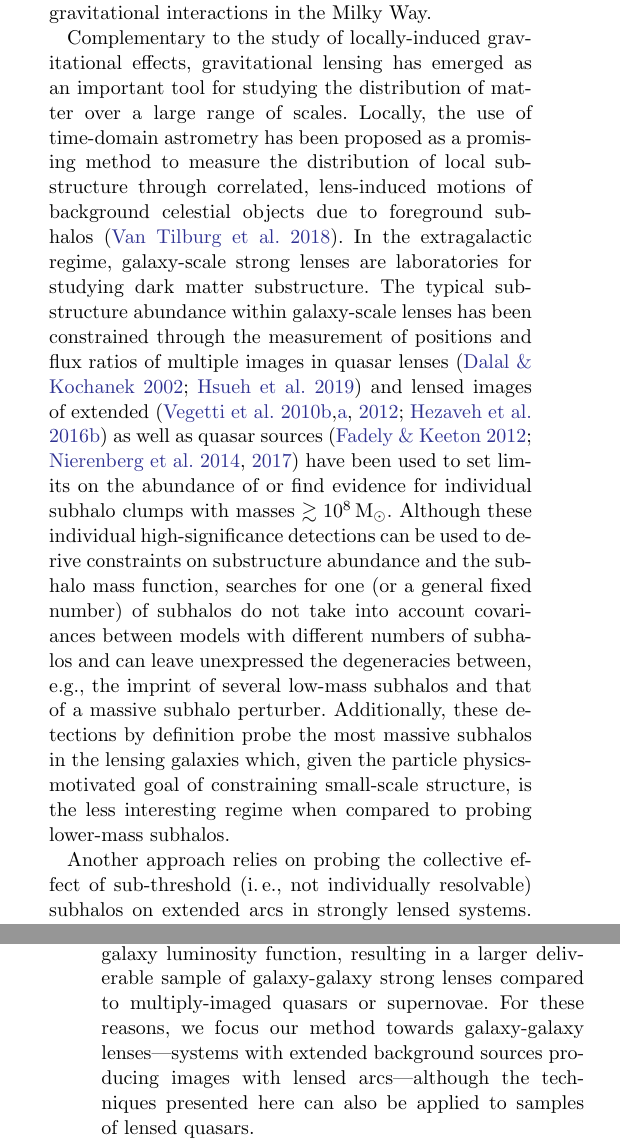
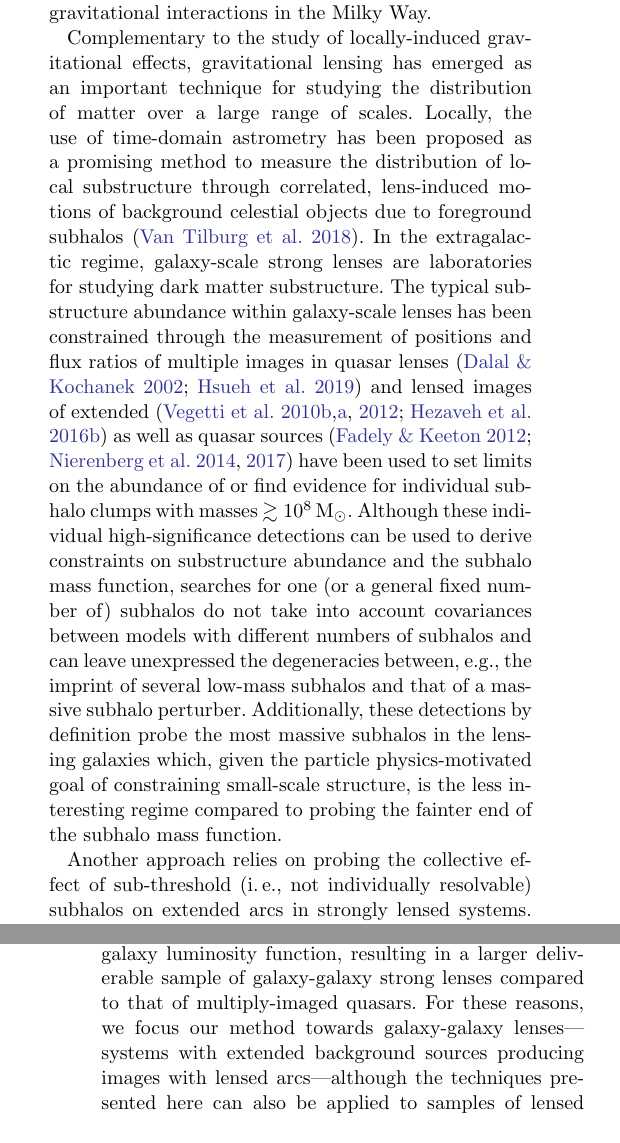
Before and after one commit to smsharma/mining-for-substructure-lens, a LaTeX paper (draft/lensing-lfi.tex): two parts of the columns of pages 2 and 4 of 22, joined at a grey line, cut so that both start at the same text. Compiled offline with pdfLaTeX.

Commit message:
Minor changes to introduction and formalism sections

```diff
--- a/draft/lensing-lfi.tex
+++ b/draft/lensing-lfi.tex
@@ -62,9 +62,9 @@ Dark matter (DM) accounts for nearly a quarter of the energy budget of the Unive
 
 An alternative and complementary approach involves studying dark matter directly through its irreducible gravitational interactions. The concordance $\Lambda$ Cold Dark Matter (\lcdm) framework of non-relativistic, collisionless dark matter particles provides an excellent description of the observed distribution of matter on large scales. However, many well-motivated models predict deviations from \lcdm on smaller scales. Fundamental dark matter microphysical properties such as its particle mass and self-interaction cross-section can imprint themselves onto its macroscopic distribution in ways that can be probed by current and future experiments~\citep{1712.06615,2019arXiv190201055D,1903.04742}. As a motivating example, if dark matter has a significant free-streaming length, this would lead to its early decoupling from the cosmic plasma and an underabundance of lower-mass subhalos today~\citep{1983ApJ...274..443B,2001ApJ...556...93B,astro-ph/0004381,0807.0622,1008.0992}. Dark matter self-interactions~\citep{astro-ph/9909386,astro-ph/0006134,astro-ph/0006218,astro-ph/0205322,1201.5892,1208.3026,1211.6426,1311.6524,1508.03339,1611.02716,1609.08626,1805.03203,1904.10539,1901.00499,1903.01469} and dissipative dynamics in the dark sector~\citep{1303.1521,1702.05482,1706.04195,1707.03829} are examples of scenarios that would modify the structure of the subhalo density profiles in addition to possibly depressing the abundance of lower-mass halos as compared to CDM predictions in the latter case~\citep{1405.2075,1412.4905,1512.05349}.
 
-There exist several avenues for probing the distribution of dark matter on small scales. While the detection of ultrafaint dwarf galaxies through the study of stellar overdensities and kinematics~\citep{0706.2687,1503.02079,1503.02584,1508.03622} can be used to make statements about the underlying dark matter properties, theoretical uncertainties in the connection between stellar and halo masses~\citep{1809.05542,1804.03097} and the effect of baryons on the satellite galaxy population~\citep{1608.01849,1701.03792,1812.00044,1811.11791} pose a challenge. Furthermore, suppressed star formation in smaller halos means that there exists a threshold ($\lesssim 10^8\,\mathrm{M}_\odot$) below which subhalos are expected to be mostly dark and devoid of baryonic activity~\citep{1992MNRAS.256P..43E,1611.02281,1607.03127}. This makes studying the imprint of gravitational interactions the \emph{only} viable avenue for probing substructure at smaller scales. In this spirit, the study of subhalo-induced perturbations to the kinematic phase-space distribution in cold stellar streams~\citep{astro-ph/9807243,1109.6022,1303.4342,1804.06854,1811.03631}, and in Galactic stellar fields~\citep{1711.03554} have been proposed as methods to look for low-mass subhalos through their gravitational interactions in the Milky Way.
+There exist several avenues for probing the distribution of dark matter on small scales. While the detection of ultrafaint dwarf galaxies through the study of stellar overdensities and kinematics~\citep{0706.2687,1503.02079,1503.02584,1508.03622} can be used to make statements about the underlying dark matter properties, theoretical uncertainties in the connection between stellar and halo properties~\citep{1809.05542,1804.03097} and the effect of baryons on the satellite galaxy population~\citep{1608.01849,1701.03792,1812.00044,1811.11791} pose a challenge. Furthermore, suppressed star formation in smaller halos means that there exists a threshold ($\lesssim 10^8\,\mathrm{M}_\odot$) below which subhalos are expected to be mostly dark and devoid of baryonic activity~\citep{1992MNRAS.256P..43E,1611.02281,1607.03127}. This makes studying the imprint of gravitational interactions the \emph{only} viable avenue for probing substructure at smaller scales. In this spirit, the study of subhalo-induced perturbations to the kinematic phase-space distribution in cold stellar streams~\citep{astro-ph/9807243,1109.6022,1303.4342,1804.06854,1811.03631}, and in Galactic stellar fields~\citep{1711.03554} have been proposed as methods to look for low-mass subhalos through their gravitational interactions in the Milky Way.
 
-Complementary to the study of locally-induced gravitational effects, gravitational lensing has emerged as an important tool for studying the distribution of matter over a large range of scales. Locally, the use of time-domain astrometry has been proposed as a promising method to measure the distribution of local substructure through correlated, lens-induced motions of background celestial objects due to foreground subhalos~\citep{2018JCAP...07..041V}. In the extragalactic regime, galaxy-scale strong lenses are laboratories for studying dark matter substructure. The typical substructure abundance within galaxy-scale lenses has been constrained through the measurement of positions and flux ratios of multiple images in quasar lenses~\citep{2002ApJ...572...25D,2019arXiv190504182H} and lensed images of extended~\citep{0910.0760,1002.4708,1201.3643,1601.01388} as well as quasar sources~\citep{1109.0548,1402.1496,1701.05188} have been used to set limits on the abundance of or find evidence for individual subhalo clumps with masses $\gtrsim 10^8\,\mathrm{M}_\odot$. Although these individual high-significance detections can be used to derive constraints on substructure abundance and the subhalo mass function, searches for one (or a general fixed number) of subhalos do not take into account covariances between models with different numbers of subhalos and can leave unexpressed the degeneracies between, e.g., the imprint of several low-mass subhalos and that of a massive subhalo perturber. Additionally, these detections by definition probe the most massive subhalos in the lensing galaxies which, given the particle physics-motivated goal of constraining small-scale structure, is the less interesting regime when compared to probing lower-mass subhalos.
+Complementary to the study of locally-induced gravitational effects, gravitational lensing has emerged as an important technique for studying the distribution of matter over a large range of scales. Locally, the use of time-domain astrometry has been proposed as a promising method to measure the distribution of local substructure through correlated, lens-induced motions of background celestial objects due to foreground subhalos~\citep{2018JCAP...07..041V}. In the extragalactic regime, galaxy-scale strong lenses are laboratories for studying dark matter substructure. The typical substructure abundance within galaxy-scale lenses has been constrained through the measurement of positions and flux ratios of multiple images in quasar lenses~\citep{2002ApJ...572...25D,2019arXiv190504182H} and lensed images of extended~\citep{0910.0760,1002.4708,1201.3643,1601.01388} as well as quasar sources~\citep{1109.0548,1402.1496,1701.05188} have been used to set limits on the abundance of or find evidence for individual subhalo clumps with masses $\gtrsim 10^8\,\mathrm{M}_\odot$. Although these individual high-significance detections can be used to derive constraints on substructure abundance and the subhalo mass function, searches for one (or a general fixed number of) subhalos do not take into account covariances between models with different numbers of subhalos and can leave unexpressed the degeneracies between, e.g., the imprint of several low-mass subhalos and that of a massive subhalo perturber. Additionally, these detections by definition probe the most massive subhalos in the lensing galaxies which, given the particle physics-motivated goal of constraining small-scale structure, is the less interesting regime compared to probing the fainter end of the subhalo mass function.
 
 Another approach relies on probing the collective effect of sub-threshold (\ie, not individually resolvable) subhalos on extended arcs in strongly lensed systems. A particular challenge here is the high dimensionality of the latent parameter space associated with the large number of subhalos and their individual as well as population properties, an immediate consequence of which is the intractability of calculating the likelihood of high-level substructure parameters conditional on data. Methods based on summary statistics~\citep{1702.00009} and studying the amplitude of spatial fluctuations on different scales through a power spectrum decomposition~\citep{1403.2720,1506.01724,1707.04590,1710.03075,1809.00004,1806.07897,1808.03501} have been proposed as ways to reduce the dimensionality of the problem and enable substructure inference in a tractable way. This class of methods is well-suited to studying dark matter substructure since they can be sensitive to the \emph{population} properties of low-mass subhalos in strongly lensed galaxies which are directly correlated with the underlying dark matter particle physics.
 
@@ -82,7 +82,7 @@ This paper is organized as follows. In Section~\ref{sec:lensing-formalism} we br
 \section{Strong lensing formalism and simulation setup}
 \label{sec:lensing-formalism}
 
-In strong lensing systems a background light source is gravitationally lensed by an intervening mass distribution, resulting in multiple localized images on the lens plane (in the case of a point-like quasar source) or an arc-like image (in the case of an extended galaxy source). The latter provides the ability to probe substructure over a relatively larger region on the lens plane. Additionally, young, blue galaxies are ubiquitous in the redshift regime $z\gtrsim1$ and dominate the faint end of the galaxy luminosity function, resulting in a larger deliverable sample of galaxy-galaxy strong lenses compared to multiply-imaged quasars or supernovae. For these reasons, we focus our method towards galaxy-galaxy lenses---systems with extended background sources producing images with lensed arcs---although the techniques presented here can also be applied to samples of lensed quasars.
+In strong lensing systems a background light source is gravitationally lensed by an intervening mass distribution, resulting in multiple localized images on the lens plane (in the case of a point-like quasar source) or an arc-like image (in the case of an extended galaxy source). The latter provides the ability to probe substructure over a relatively larger region on the lens plane. Additionally, young, blue galaxies are ubiquitous in the redshift regime $z\gtrsim1$ and dominate the faint end of the galaxy luminosity function, resulting in a larger deliverable sample of galaxy-galaxy strong lenses compared to that of multiply-imaged quasars. For these reasons, we focus our method towards galaxy-galaxy lenses---systems with extended background sources producing images with lensed arcs---although the techniques presented here can also be applied to samples of lensed quasars.
 
 We now briefly review the basic mathematical formalism behind strong gravitational lensing before describing in turn the models for the lensing galaxy, background source, and dark matter substructure assumed in this study. We also describe the mock observational parameters assumed for the image sample as well as the population properties of the host lenses. Taken together, these define our lensing forward model.
 
```
Also changed, not shown: draft/lensing-lfi.tex (6 more changed lines).
